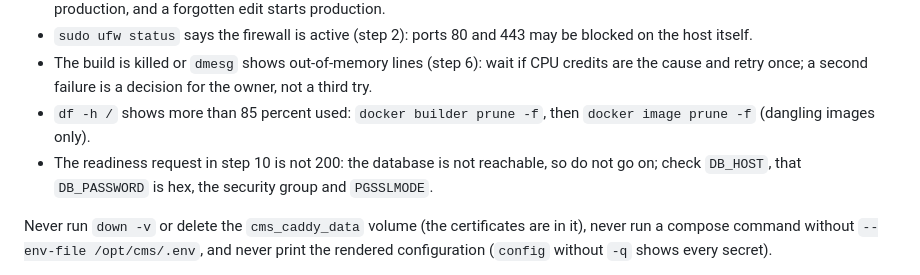
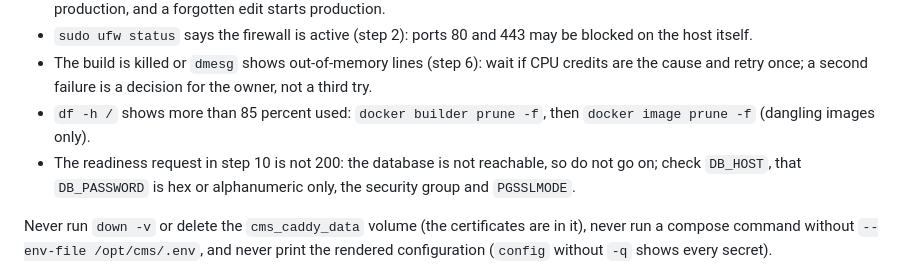
Before and after one commit to KyuHongCho/crop-cms-backend, a Markdown page: docs/deploy.md, the part around the change. GitHub-like rendering.

Commit message:
Say the stop rule's DB_PASSWORD check allows hex or alphanumeric, as step 4 does
Co-Authored-By: Claude Sonnet 5.5 <noreply@anthropic.com>

```diff
--- a/docs/deploy.md
+++ b/docs/deploy.md
@@ -16,7 +16,7 @@ Stop and ask rather than guess when any of these holds:
 - `sudo ufw status` says the firewall is active (step 2): ports 80 and 443 may be blocked on the host itself.
 - The build is killed or `dmesg` shows out-of-memory lines (step 6): wait if CPU credits are the cause and retry once; a second failure is a decision for the owner, not a third try.
 - `df -h /` shows more than 85 percent used: `docker builder prune -f`, then `docker image prune -f` (dangling images only).
-- The readiness request in step 10 is not 200: the database is not reachable, so do not go on; check `DB_HOST`, that `DB_PASSWORD` is hex, the security group and `PGSSLMODE`.
+- The readiness request in step 10 is not 200: the database is not reachable, so do not go on; check `DB_HOST`, that `DB_PASSWORD` is hex or alphanumeric only, the security group and `PGSSLMODE`.
 
 Never run `down -v` or delete the `cms_caddy_data` volume (the certificates are in it), never run a compose command without `--env-file /opt/cms/.env`, and never print the rendered configuration (`config` without `-q` shows every secret).
 
```
